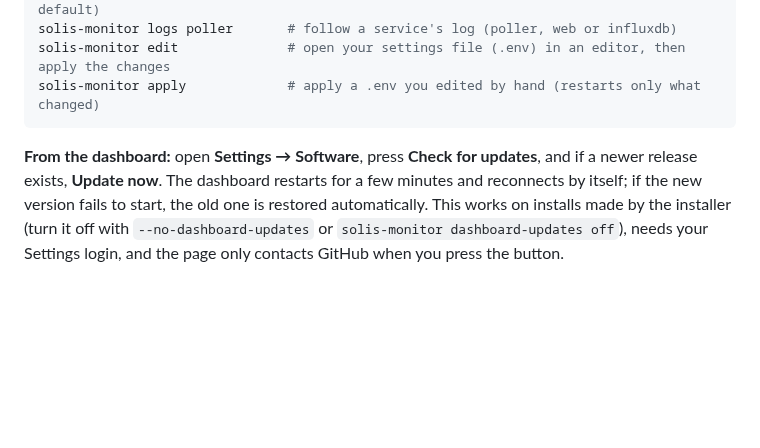
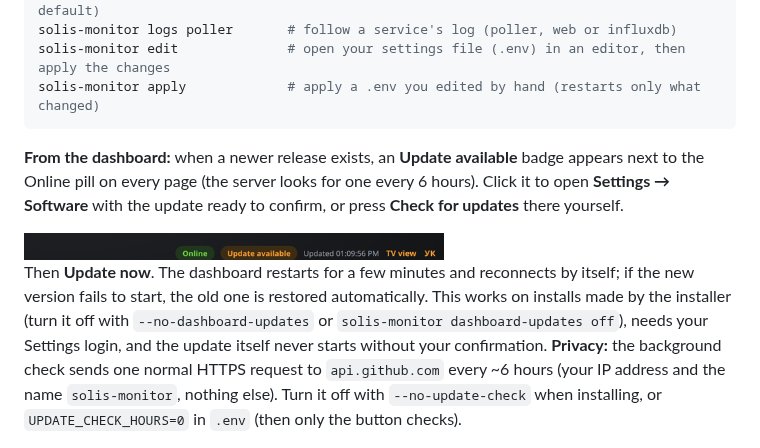
Before and after one commit to vtlvolkov/solis-monitor, a Markdown page: README.md, the part around the change. GitHub-like rendering; pictures changed too: docs/img/update-badge.png (added); blank space fills up the shorter version.

Commit message:
Update available badge: the server checks for a new release every 6 hours; the badge opens Settings with the update ready to confirm
Co-Authored-By: Claude Sonnet 5.5 <noreply@anthropic.com>

````diff
--- a/README.md
+++ b/README.md
@@ -141,7 +141,11 @@ solis-monitor edit              # open your settings file (.env) in an editor, t
 solis-monitor apply             # apply a .env you edited by hand (restarts only what changed)
 ```
 
-**From the dashboard:** open **Settings → Software**, press **Check for updates**, and if a newer release exists, **Update now**. The dashboard restarts for a few minutes and reconnects by itself; if the new version fails to start, the old one is restored automatically. This works on installs made by the installer (turn it off with `--no-dashboard-updates` or `solis-monitor dashboard-updates off`), needs your Settings login, and the page only contacts GitHub when you press the button.
+**From the dashboard:** when a newer release exists, an **Update available** badge appears next to the Online pill on every page (the server looks for one every 6 hours). Click it to open **Settings → Software** with the update ready to confirm, or press **Check for updates** there yourself.
+
+<img src="docs/img/update-badge.png" width="420" alt="Update available badge next to the Online pill">
+
+Then **Update now**. The dashboard restarts for a few minutes and reconnects by itself; if the new version fails to start, the old one is restored automatically. This works on installs made by the installer (turn it off with `--no-dashboard-updates` or `solis-monitor dashboard-updates off`), needs your Settings login, and the update itself never starts without your confirmation. **Privacy:** the background check sends one normal HTTPS request to `api.github.com` every ~6 hours (your IP address and the name `solis-monitor`, nothing else). Turn it off with `--no-update-check` when installing, or `UPDATE_CHECK_HOURS=0` in `.env` (then only the button checks).
 
 <img src="docs/img/update.png" width="420" alt="Software card on the Settings page">
 
````
Also changed, not shown: CLAUDE.md (+1 -1 lines), docs/development.md (+1 -1 lines), 15 other files.
